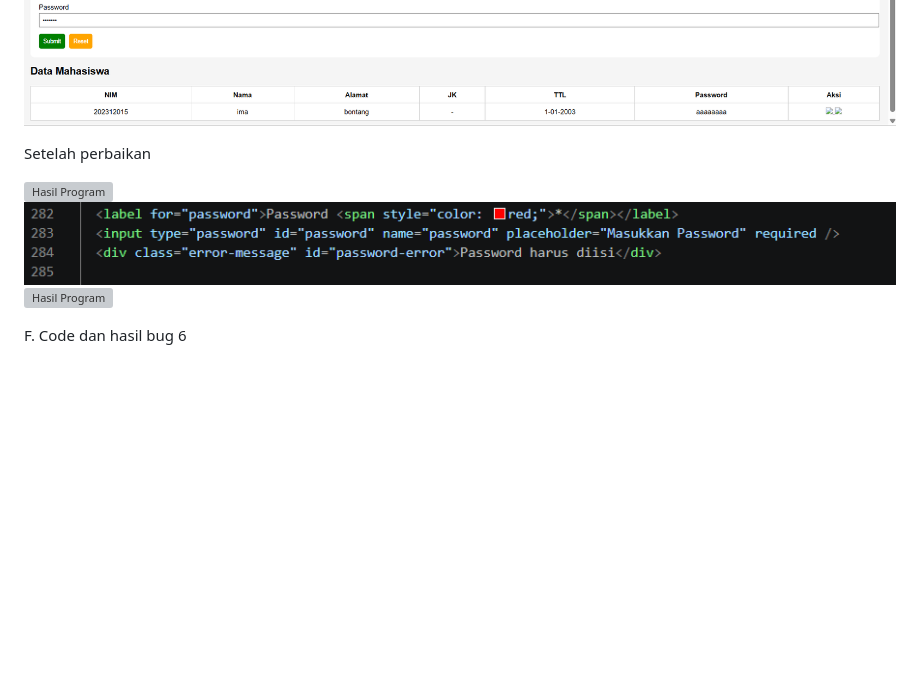
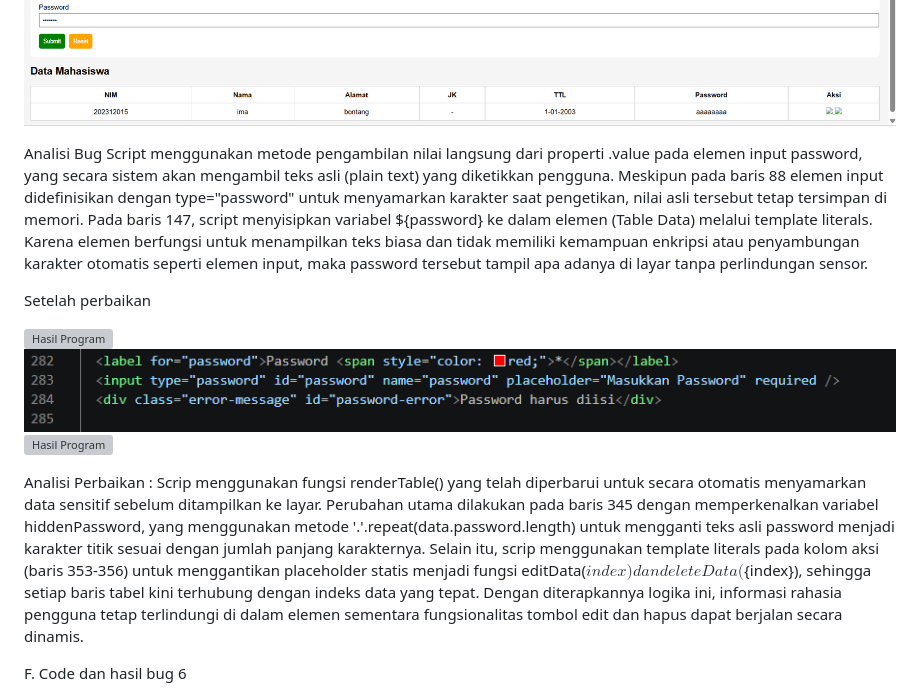
Before and after one commit to the1onlyJillian/Tugas-Pemrograman-Web-Kel-6-, a Markdown page: README.md, the part around one of its changes. GitHub-like rendering; blank space fills up the shorter version; grey boxes are pictures that could not be loaded.

Commit message:
Revise README with bug analysis and fixes
Updated README to include detailed analysis of bugs and their fixes, enhancing clarity on issues related to image loading, form validation, and sensitive data handling.

```diff
--- a/README.md
+++ b/README.md
@@ -85,11 +91,20 @@ E. Code dan hasil bug 5
 ![Hasil Program](codingbug5html.png)
 ![Hasil Program](bug5.png)
 
+Analisi Bug
+Script menggunakan metode pengambilan nilai langsung dari properti .value pada elemen input password, yang secara sistem akan mengambil teks asli (plain text) yang diketikkan pengguna. Meskipun pada baris 88 elemen input didefinisikan dengan type="password" untuk menyamarkan karakter saat pengetikan, nilai asli tersebut tetap tersimpan di memori. Pada baris 147, script menyisipkan variabel ${password} ke dalam elemen <td> (Table Data) melalui template literals. Karena elemen <td> berfungsi untuk menampilkan teks biasa dan tidak memiliki kemampuan enkripsi atau penyambungan karakter otomatis seperti elemen input, maka password tersebut tampil apa adanya di layar tanpa perlindungan sensor.
+
+
 Setelah perbaikan
 
 ![Hasil Program](codingperbaikanbug5js.png)
 ![Hasil Program](codingperbaikanbug5html.png)
 ![Hasil Program](hasilperbaikanbug5.png)
+
+
+Analisi Perbaikan :
+Scrip menggunakan fungsi renderTable() yang telah diperbarui untuk secara otomatis menyamarkan data sensitif sebelum ditampilkan ke layar. Perubahan utama dilakukan pada baris 345 dengan memperkenalkan variabel hiddenPassword, yang menggunakan metode '.'.repeat(data.password.length) untuk mengganti teks asli password menjadi karakter titik sesuai dengan jumlah panjang karakternya. Selain itu, scrip menggunakan template literals pada kolom aksi (baris 353-356) untuk menggantikan placeholder statis menjadi fungsi editData(${index}) dan deleteData(${index}), sehingga setiap baris tabel kini terhubung dengan indeks data yang tepat. Dengan diterapkannya logika ini, informasi rahasia pengguna tetap terlindungi di dalam elemen <td> sementara fungsionalitas tombol edit dan hapus dapat berjalan secara dinamis.
+
 
 F. Code dan hasil bug 6
 
```
Also changed, not shown: other parts of README.md (+6 -0 lines).
